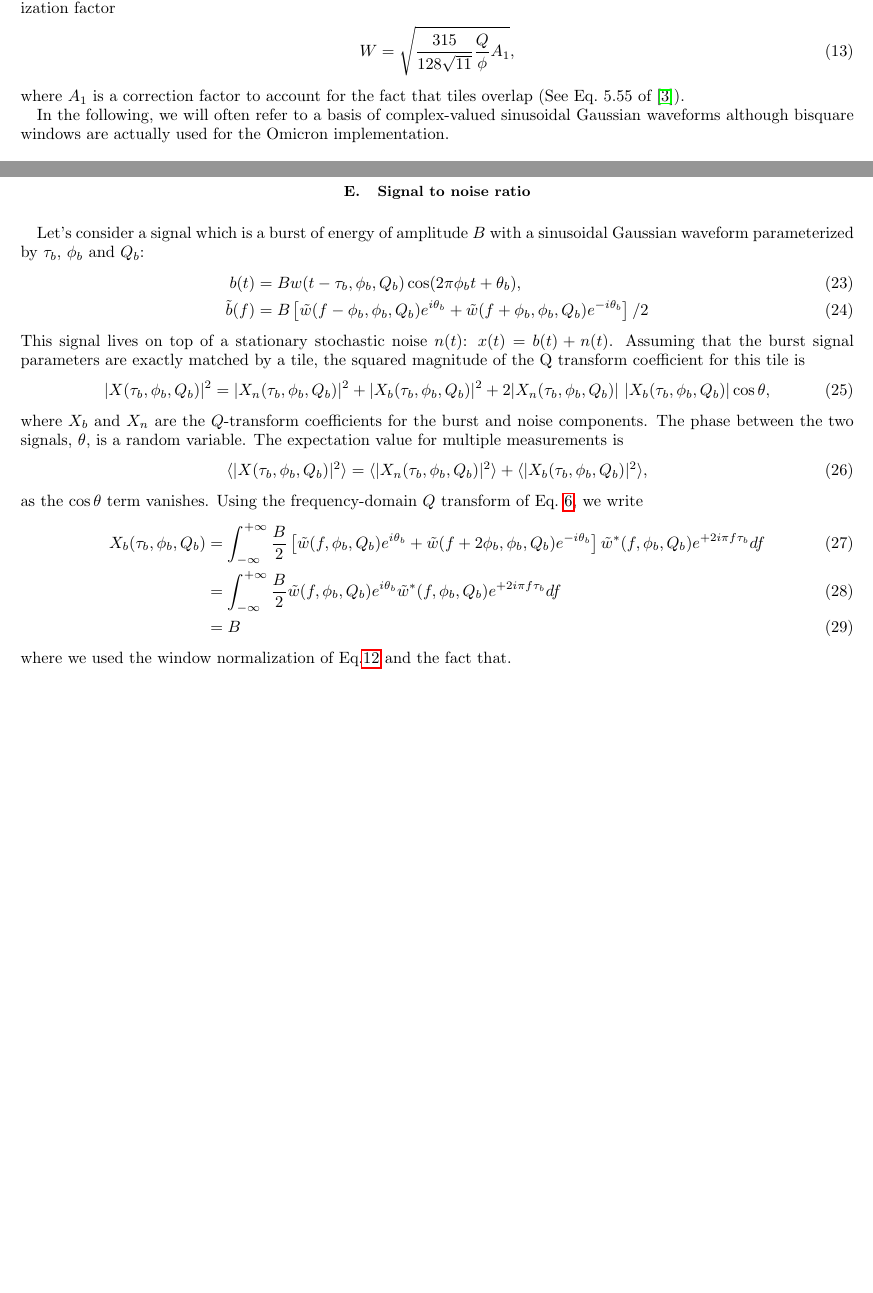
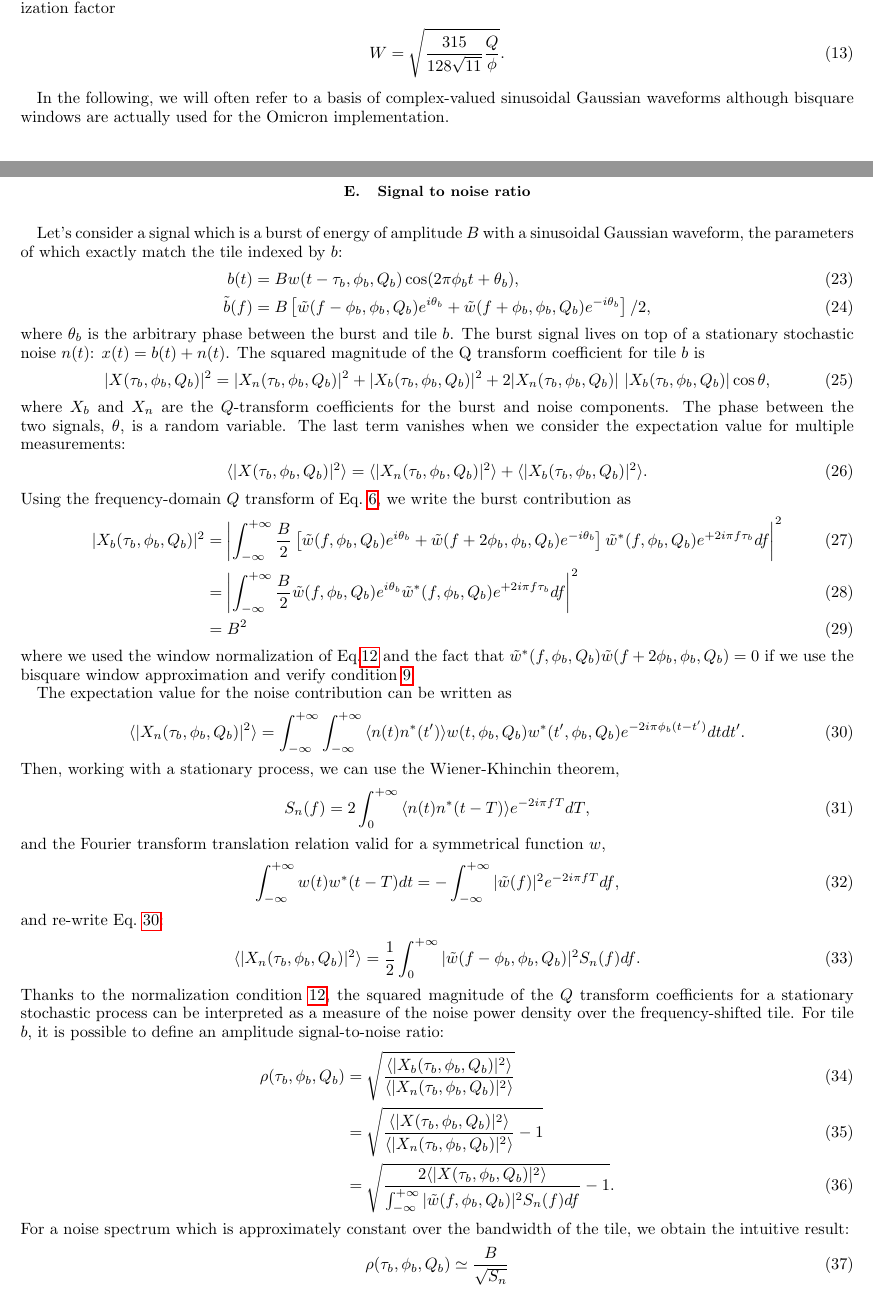
Before and after one commit to ElsevierSoftwareX/SOFTX_2020_128, a LaTeX paper (paper/paper.tex, which reads paper/analysis.tex): two parts of pages 4 and 5 of 13, joined at a grey line, cut so that both start at the same text, the shorter picture padded with empty space. Compiled offline with pdfLaTeX.

Commit message:
SNR
git-svn-id: https://svn.ego-gw.it/svn/advsw/Omicron/trunk@60914 47e613b6-93f3-4244-b775-e06b1756610f

```diff
--- a/paper/analysis.tex
+++ b/paper/analysis.tex
@@ -82,10 +82,9 @@ The normalization factor is such that
 \end{equation}
 Using this normalization condition has many advantages which will be presented in Sec.~\ref{sec:analysis:snr}. This yields the normalization factor
 \begin{equation}
-  W = \sqrt{\frac{315}{128\sqrt{11}} \frac{Q}{\phi}A_1},
+  W = \sqrt{\frac{315}{128\sqrt{11}} \frac{Q}{\phi}}.
   \label{eq:W}
 \end{equation}
-where $A_1$ is a correction factor to account for the fact that tiles overlap (See~Eq.~5.55 of~\cite{Chatterji:2004}).
 
 In the following, we will often refer to a basis of complex-valued sinusoidal Gaussian waveforms although bisquare windows are actually used for the Omicron implementation.
 
@@ -135,24 +134,57 @@ A characteristic tile duration is defined as the bin width:
 %%%%%%%%%%%%%%%%%%%%%%%%%%%%%%%%%%%%%%%%%%%%%%%%%%%%%%%%%%%%%%%%%%%%%%%%%%%%%%%%%%%%%%%%
 \subsection{Signal to noise ratio} \label{sec:analysis:snr}
 
-Let's consider a signal which is a burst of energy of amplitude $B$ with a sinusoidal Gaussian waveform parameterized by $\tau_b$, $\phi_b$ and $Q_b$:
+Let's consider a signal which is a burst of energy of amplitude $B$ with a sinusoidal Gaussian waveform, the parameters of which exactly match the tile indexed by $b$:
 \begin{align}
   b(t) &= Bw(t-\tau_b, \phi_b, Q_b)\cos(2\pi\phi_b t + \theta_b),\\
-  \tilde{b}(f) &= B\left[ \tilde{w}(f-\phi_b,\phi_b,Q_b)e^{i\theta_b}+\tilde{w}(f+\phi_b,\phi_b,Q_b)e^{-i\theta_b}\right]/2
+  \tilde{b}(f) &= B\left[ \tilde{w}(f-\phi_b,\phi_b,Q_b)e^{i\theta_b}+\tilde{w}(f+\phi_b,\phi_b,Q_b)e^{-i\theta_b}\right]/2,
 \end{align}
-This signal lives on top of a stationary stochastic noise $n(t)$: $x(t) = b(t) + n(t)$. Assuming that the burst signal parameters are exactly matched by a tile, the squared magnitude of the Q transform coefficient for this tile is
+where $\theta_b$ is the arbitrary phase between the burst and tile $b$. The burst signal lives on top of a stationary stochastic noise $n(t)$: $x(t) = b(t) + n(t)$. The squared magnitude of the Q transform coefficient for tile $b$ is
 \begin{equation}
   |X(\tau_b, \phi_b, Q_b)|^2 = |X_n(\tau_b, \phi_b, Q_b)|^2 + |X_b(\tau_b, \phi_b, Q_b)|^2 + 2|X_n(\tau_b, \phi_b, Q_b)|\ |X_b(\tau_b, \phi_b, Q_b)|\cos{\theta},
 \end{equation}
-where $X_b$ and $X_n$ are the $Q$-transform coefficients for the burst and noise components. The phase between the two signals, $\theta$, is a random variable. The expectation value for multiple measurements is
+where $X_b$ and $X_n$ are the $Q$-transform coefficients for the burst and noise components. The phase between the two signals, $\theta$, is a random variable. The last term vanishes when we consider the expectation value for multiple measurements:
 \begin{equation}
-  \langle |X(\tau_b, \phi_b, Q_b)|^2 \rangle= \langle |X_n(\tau_b, \phi_b, Q_b)|^2 \rangle + \langle |X_b(\tau_b, \phi_b, Q_b)|^2 \rangle,
+  \langle |X(\tau_b, \phi_b, Q_b)|^2 \rangle= \langle |X_n(\tau_b, \phi_b, Q_b)|^2 \rangle + \langle |X_b(\tau_b, \phi_b, Q_b)|^2 \rangle.
 \end{equation}
-as the $\cos{\theta}$ term vanishes.  Using the frequency-domain $Q$ transform of Eq.~\ref{eq:qtransform2}, we write
+Using the frequency-domain $Q$ transform of Eq.~\ref{eq:qtransform2}, we write the burst contribution as
 \begin{align}
-  X_b(\tau_b, \phi_b, Q_b) &= \int_{-\infty}^{+\infty}{ \frac{B}{2}\left[ \tilde{w}(f,\phi_b,Q_b)e^{i\theta_b}+\tilde{w}(f+2\phi_b,\phi_b,Q_b)e^{-i\theta_b}\right] \tilde{w}^{*}(f,\phi_b,Q_b) e^{+2i\pi f \tau_b}df} \\
-  &= \int_{-\infty}^{+\infty}{ \frac{B}{2} \tilde{w}(f,\phi_b,Q_b)e^{i\theta_b} \tilde{w}^{*}(f,\phi_b,Q_b) e^{+2i\pi f \tau_b}df} \\
-  &= B
+  |X_b(\tau_b, \phi_b, Q_b)|^2 &= \left|\int_{-\infty}^{+\infty}{ \frac{B}{2}\left[ \tilde{w}(f,\phi_b,Q_b)e^{i\theta_b}+\tilde{w}(f+2\phi_b,\phi_b,Q_b)e^{-i\theta_b}\right] \tilde{w}^{*}(f,\phi_b,Q_b) e^{+2i\pi f \tau_b}df} \right|^2\\
+  &= \left|\int_{-\infty}^{+\infty}{ \frac{B}{2} \tilde{w}(f,\phi_b,Q_b)e^{i\theta_b} \tilde{w}^{*}(f,\phi_b,Q_b) e^{+2i\pi f \tau_b}df}\right|^2 \\
+  &= B^2
+  \label{eq:qtransform_signal}
 \end{align}
-where we used the window normalization of~Eq.\ref{eq:winnorm} and the fact that.
+where we used the window normalization of~Eq.\ref{eq:winnorm} and the fact that $\tilde{w}^{*}(f,\phi_b,Q_b)\tilde{w}(f+2\phi_b,\phi_b,Q_b)=0$ if we use the bisquare window approximation and verify condition~\ref{eq:antialias1}.
+
+The expectation value for the noise contribution can be written as
+\begin{equation}
+  \langle |X_n(\tau_b, \phi_b, Q_b)|^2 \rangle =  \int_{-\infty}^{+\infty}{ \int_{-\infty}^{+\infty}{ \langle n(t)n^*(t') \rangle w(t,\phi_b,Q_b) w^*(t',\phi_b,Q_b) e^{-2i\pi\phi_b(t-t')}dt}dt'}.
+  \label{eq:qtransform_noise1}
+\end{equation}
+Then, working with a stationary process, we can use the Wiener-Khinchin theorem,
+\begin{equation}
+  S_n(f)=2\int_{0}^{+\infty}{ \langle n(t)n^*(t-T) \rangle e^{-2i\pi fT}dT},
+\end{equation}
+and the Fourier transform translation relation valid for a symmetrical function $w$,
+\begin{equation}
+  \int_{-\infty}^{+\infty}{w(t)w^*(t-T)dt} = -\int_{-\infty}^{+\infty}{|\tilde{w}(f)|^2e^{-2i\pi fT}df},
+\end{equation}
+and re-write Eq.~\ref{eq:qtransform_noise1}:
+\begin{equation}
+  \langle |X_n(\tau_b, \phi_b, Q_b)|^2 \rangle =  \frac{1}{2}\int_{0}^{+\infty}{ |\tilde{w}(f-\phi_b,\phi_b,Q_b)|^2S_n(f) df }.
+  \label{eq:qtransform_noise}
+\end{equation}
+Thanks to the normalization condition~\ref{eq:winnorm}, the squared magnitude of the $Q$ transform coefficients for a stationary stochastic process can be interpreted as a measure of the noise power density over the frequency-shifted tile.
+For tile $b$, it is possible to define an amplitude signal-to-noise ratio:
+\begin{align}
+  \rho(\tau_b, \phi_b, Q_b) &=  \sqrt{\frac{\langle|X_b(\tau_b, \phi_b, Q_b)|^2\rangle}{\langle |X_n(\tau_b, \phi_b, Q_b)|^2\rangle}} \label{eq:snr1} \\
+  &=  \sqrt{\frac{\langle|X(\tau_b, \phi_b, Q_b)|^2\rangle}{\langle |X_n(\tau_b, \phi_b, Q_b)|^2\rangle}-1} \label{eq:snr2} \\
+  &= \sqrt{\frac{2\langle |X(\tau_b, \phi_b, Q_b)|^2 \rangle}{\int_{-\infty}^{+\infty}{ |\tilde{w}(f,\phi_b,Q_b)|^2S_n(f) df}} -1 }\label{eq:snr3}.
+\end{align}
+For a noise spectrum which is approximately constant over the bandwidth of the tile, we obtain the intuitive result:
+\begin{equation}
+  \rho(\tau_b, \phi_b, Q_b) \simeq \frac{B}{\sqrt{S_n}}
+\end{equation}
+
+
 %Before performing the analysis of Eq.~\ref{eq:qtransform3}, the data vector $x$ is whitened such that individual samples of the resulting discrete time sequence are statistically independent random variables with zero mean and unit variance.
--- a/paper/paper.tex
+++ b/paper/paper.tex
@@ -9,6 +9,7 @@
 \usepackage{amsmath}
 \usepackage{tabularx,url,color}
 \usepackage{hyperref}
+\usepackage{mathtools}
 \newcommand\bluenote[1]{\textcolor{blue}{\bf {#1}}}
 
 \begin{document}
```
